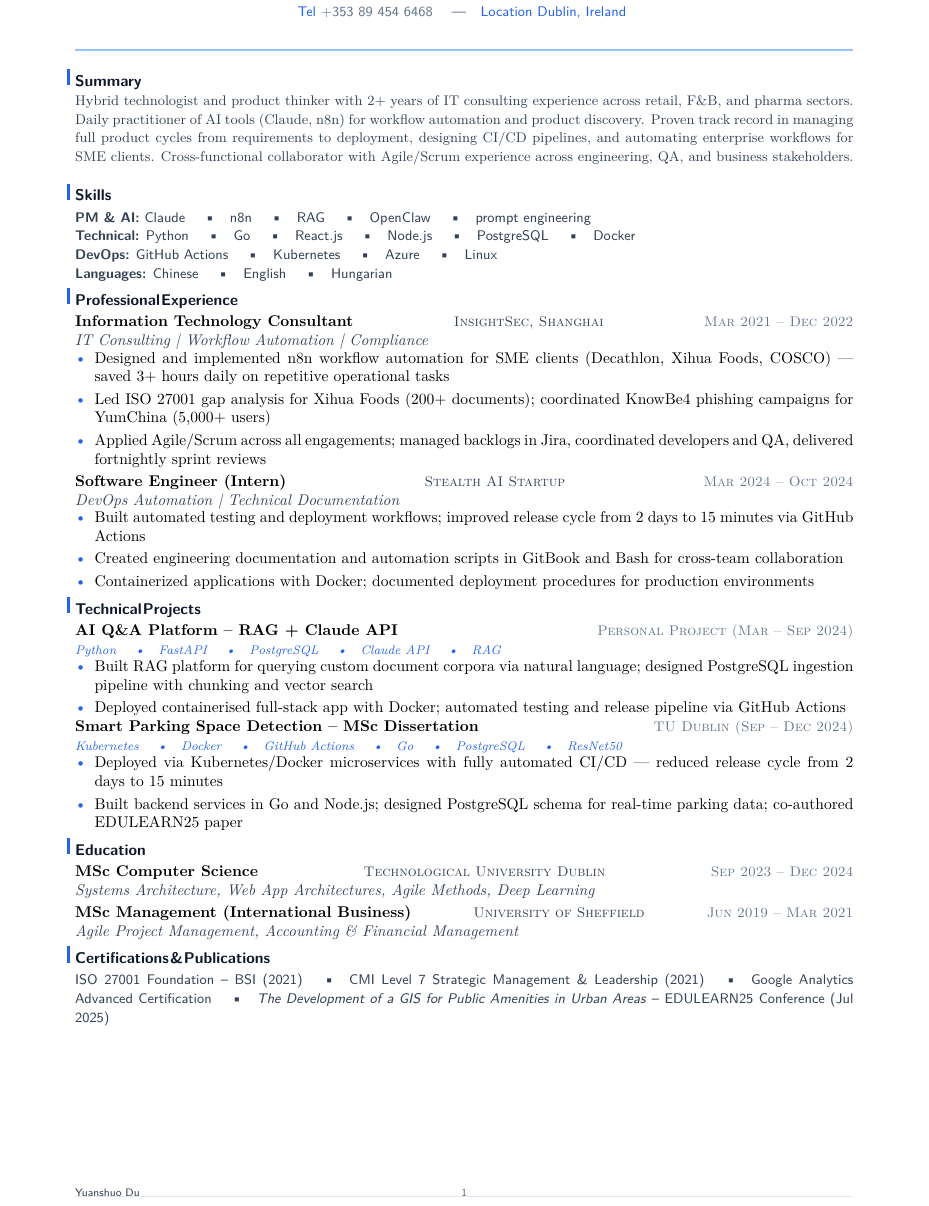
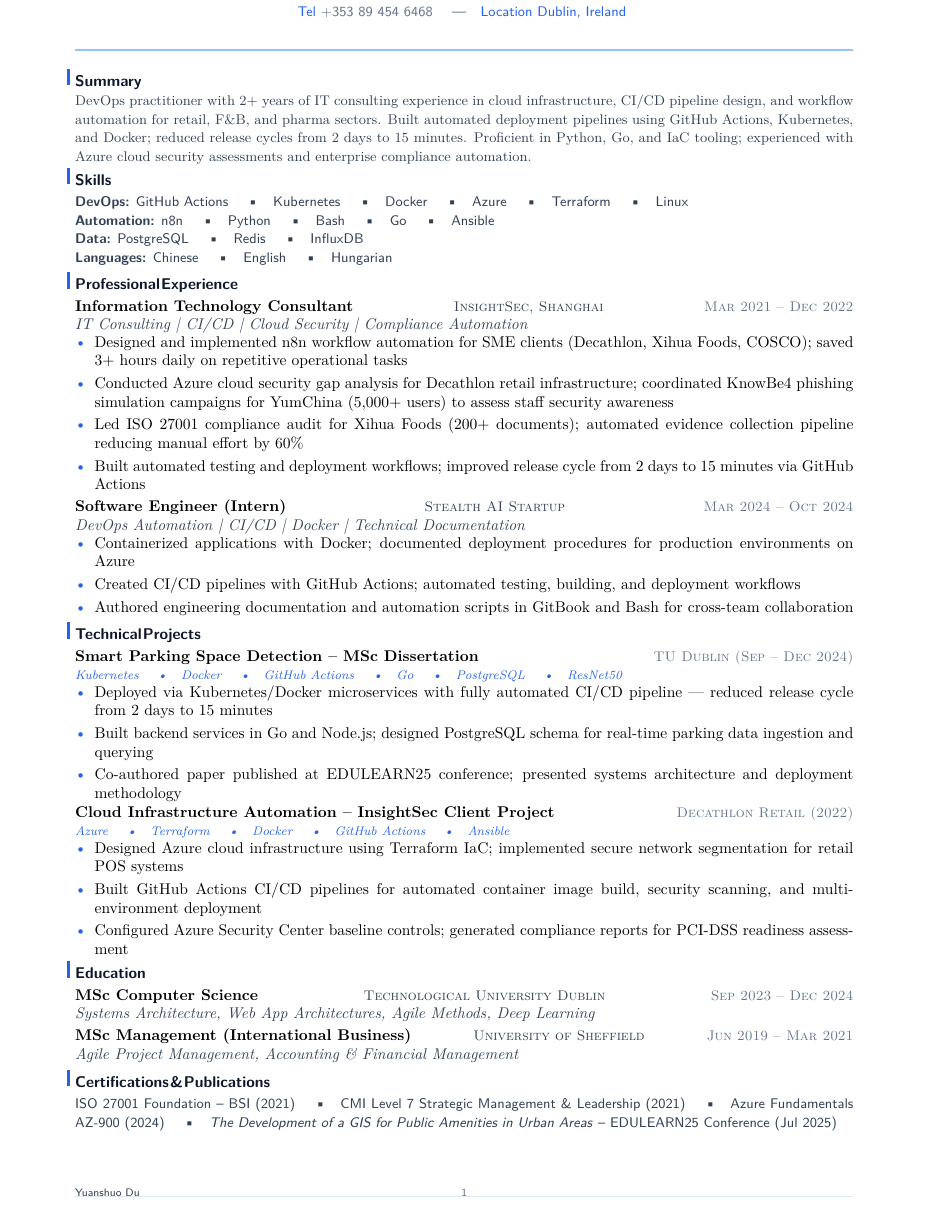
Before and after one commit to YuanshuoDu/resume, a LaTeX CV (resume.tex): part of the page, cut so that both start at the same text. Compiled offline with pdfLaTeX.

Commit message:
devops: iter1 - content+skills+layout

```diff
--- a/resume.tex
+++ b/resume.tex
@@ -25,18 +25,18 @@
 \section{Summary}
 \vspace{-0.05cm}
 \noindent{\color{secondary}\small
-  Hybrid technologist and product thinker with 2+ years of IT consulting experience across retail, F\&B, and pharma sectors. Daily practitioner of AI tools (Claude, n8n) for workflow automation and product discovery. Proven track record in managing full product cycles from requirements to deployment, designing CI/CD pipelines, and automating enterprise workflows for SME clients. Cross-functional collaborator with Agile/Scrum experience across engineering, QA, and business stakeholders.}
+  DevOps practitioner with 2+ years of IT consulting experience in cloud infrastructure, CI/CD pipeline design, and workflow automation for retail, F\&B, and pharma sectors. Built automated deployment pipelines using GitHub Actions, Kubernetes, and Docker; reduced release cycles from 2 days to 15 minutes. Proficient in Python, Go, and IaC tooling; experienced with Azure cloud security assessments and enterprise compliance automation.}
 \vspace{-0.08cm}
 
 % ── Skills ────────────────────────────────────────────────────────────────────
 \section{Skills}
 \noindent
 {\sffamily\small\color{secondary}
-  \textbf{PM \& AI:} Claude \quad\textbullet\quad n8n \quad\textbullet\quad RAG \quad\textbullet\quad OpenClaw \quad\textbullet\quad prompt engineering
+  \textbf{DevOps:} GitHub Actions \quad\textbullet\quad Kubernetes \quad\textbullet\quad Docker \quad\textbullet\quad Azure \quad\textbullet\quad Terraform \quad\textbullet\quad Linux
   \newline
-  \textbf{Technical:} Python \quad\textbullet\quad Go \quad\textbullet\quad React.js \quad\textbullet\quad Node.js \quad\textbullet\quad PostgreSQL \quad\textbullet\quad Docker
+  \textbf{Automation:} n8n \quad\textbullet\quad Python \quad\textbullet\quad Bash \quad\textbullet\quad Go \quad\textbullet\quad Ansible
   \newline
-  \textbf{DevOps:} GitHub Actions \quad\textbullet\quad Kubernetes \quad\textbullet\quad Azure \quad\textbullet\quad Linux
+  \textbf{Data:} PostgreSQL \quad\textbullet\quad Redis \quad\textbullet\quad InfluxDB
   \newline
   \textbf{Languages:} Chinese \quad\textbullet\quad English \quad\textbullet\quad Hungarian
 }
@@ -46,44 +46,47 @@
 \noindent\textbf{Information Technology Consultant}
   \hfill{\sffamily\scshape\small\color{secondary}InsightSec, Shanghai}
   \hfill{\sffamily\scshape\small\color{muted}Mar 2021 -- Dec 2022}\\
-  {\itshape\color{secondary}IT Consulting | Workflow Automation | Compliance}
+  {\itshape\color{secondary}IT Consulting | CI/CD | Cloud Security | Compliance Automation}
 \vspace{-0.25mm}
 \begin{itemize}
-  \item Designed and implemented n8n workflow automation for SME clients (Decathlon, Xihua Foods, COSCO) --- saved 3+ hours daily on repetitive operational tasks
-  \item Led ISO 27001 gap analysis for Xihua Foods (200+ documents); coordinated KnowBe4 phishing campaigns for YumChina (5,000+ users)
-  \item Applied Agile/Scrum across all engagements; managed backlogs in Jira, coordinated developers and QA, delivered fortnightly sprint reviews
+  \item Designed and implemented n8n workflow automation for SME clients (Decathlon, Xihua Foods, COSCO); saved 3+ hours daily on repetitive operational tasks
+  \item Conducted Azure cloud security gap analysis for Decathlon retail infrastructure; coordinated KnowBe4 phishing simulation campaigns for YumChina (5,000+ users) to assess staff security awareness
+  \item Led ISO 27001 compliance audit for Xihua Foods (200+ documents); automated evidence collection pipeline reducing manual effort by 60\%
+  \item Built automated testing and deployment workflows; improved release cycle from 2 days to 15 minutes via GitHub Actions
 \end{itemize}
 
 \vspace{0.08cm}
 \noindent\textbf{Software Engineer (Intern)}
   \hfill{\sffamily\scshape\small\color{secondary}Stealth AI Startup}
   \hfill{\sffamily\scshape\small\color{muted}Mar 2024 -- Oct 2024}\\
-  {\itshape\color{secondary}DevOps Automation | Technical Documentation}
+  {\itshape\color{secondary}DevOps Automation | CI/CD | Docker | Technical Documentation}
 \vspace{-0.25mm}
 \begin{itemize}
-  \item Built automated testing and deployment workflows; improved release cycle from 2 days to 15 minutes via GitHub Actions
-  \item Created engineering documentation and automation scripts in GitBook and Bash for cross-team collaboration
-  \item Containerized applications with Docker; documented deployment procedures for production environments
+  \item Containerized applications with Docker; documented deployment procedures for production environments on Azure
+  \item Created CI/CD pipelines with GitHub Actions; automated testing, building, and deployment workflows
+  \item Authored engineering documentation and automation scripts in GitBook and Bash for cross-team collaboration
 \end{itemize}
 
 % ── Technical Projects ──────────────────────────────────────────────────────────
 \section{Technical Projects}
-\noindent\textbf{AI Q\&A Platform -- RAG + Claude API}
-  \hfill{\sffamily\scshape\small\color{muted}Personal Project (Mar -- Sep 2024)}\\
-  {\itshape\color{accent}\footnotesize Python \quad\textbullet\quad FastAPI \quad\textbullet\quad PostgreSQL \quad\textbullet\quad Claude API \quad\textbullet\quad RAG}
-\vspace{-0.25mm}
-\begin{itemize}
-  \item Built RAG platform for querying custom document corpora via natural language; designed PostgreSQL ingestion pipeline with chunking and vector search
-  \item Deployed containerised full-stack app with Docker; automated testing and release pipeline via GitHub Actions
-\end{itemize}
-
 \noindent\textbf{Smart Parking Space Detection -- MSc Dissertation}
   \hfill{\sffamily\scshape\small\color{muted}TU Dublin (Sep -- Dec 2024)}\\
   {\itshape\color{accent}\footnotesize Kubernetes \quad\textbullet\quad Docker \quad\textbullet\quad GitHub Actions \quad\textbullet\quad Go \quad\textbullet\quad PostgreSQL \quad\textbullet\quad ResNet50}
 \vspace{-0.25mm}
 \begin{itemize}
-  \item Deployed via Kubernetes/Docker microservices with fully automated CI/CD --- reduced release cycle from 2 days to 15 minutes
-  \item Built backend services in Go and Node.js; designed PostgreSQL schema for real-time parking data; co-authored EDULEARN25 paper
+  \item Deployed via Kubernetes/Docker microservices with fully automated CI/CD pipeline --- reduced release cycle from 2 days to 15 minutes
+  \item Built backend services in Go and Node.js; designed PostgreSQL schema for real-time parking data ingestion and querying
+  \item Co-authored paper published at EDULEARN25 conference; presented systems architecture and deployment methodology
+\end{itemize}
+
+\noindent\textbf{Cloud Infrastructure Automation -- InsightSec Client Project}
+  \hfill{\sffamily\scshape\small\color{muted}Decathlon Retail (2022)}\\
+  {\itshape\color{accent}\footnotesize Azure \quad\textbullet\quad Terraform \quad\textbullet\quad Docker \quad\textbullet\quad GitHub Actions \quad\textbullet\quad Ansible}
+\vspace{-0.25mm}
+\begin{itemize}
+  \item Designed Azure cloud infrastructure using Terraform IaC; implemented secure network segmentation for retail POS systems
+  \item Built GitHub Actions CI/CD pipelines for automated container image build, security scanning, and multi-environment deployment
+  \item Configured Azure Security Center baseline controls; generated compliance reports for PCI-DSS readiness assessment
 \end{itemize}
 
 % ── Education ─────────────────────────────────────────────────────────────────
@@ -105,7 +108,7 @@
 {\sffamily\small\color{secondary}
   ISO 27001 Foundation -- BSI (2021) \quad\textbullet\quad
   CMI Level 7 Strategic Management \& Leadership (2021) \quad\textbullet\quad
-  Google Analytics Advanced Certification
+  Azure Fundamentals AZ-900 (2024)
   \quad\textbullet\quad
   \textit{The Development of a GIS for Public Amenities in Urban Areas} -- EDULEARN25 Conference (Jul 2025)
 }
```
Also changed, not shown: coverletter.tex (+15 -21 lines), coverletter.pdf, resume.pdf.
